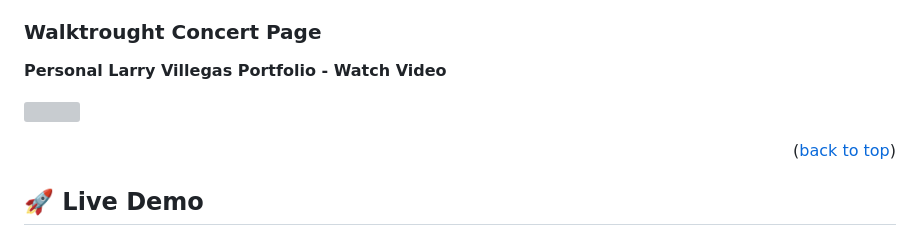
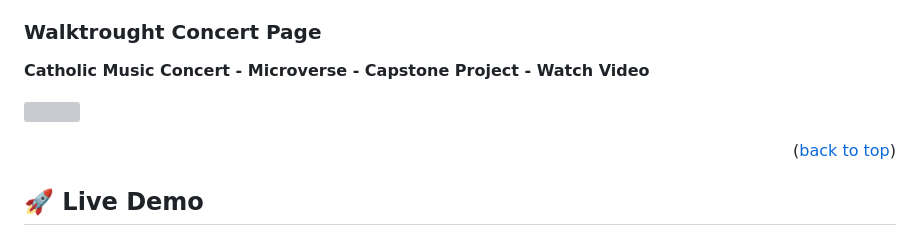
Before and after one commit to LarryIVC/EventPage, a Markdown page: README.md, the part around one of its changes. GitHub-like rendering; grey boxes are pictures that could not be loaded.

```diff
--- a/README.md
+++ b/README.md
@@ -55,5 +55,5 @@
 
 ### Walktrought Concert Page <a name="walktrought"></a>
 
-**Personal Larry Villegas Portfolio - Watch Video**
+**Catholic Music Concert - Microverse - Capstone Project - Watch Video**
 
```
Also changed, not shown: other parts of README.md (+1 -1 lines).
